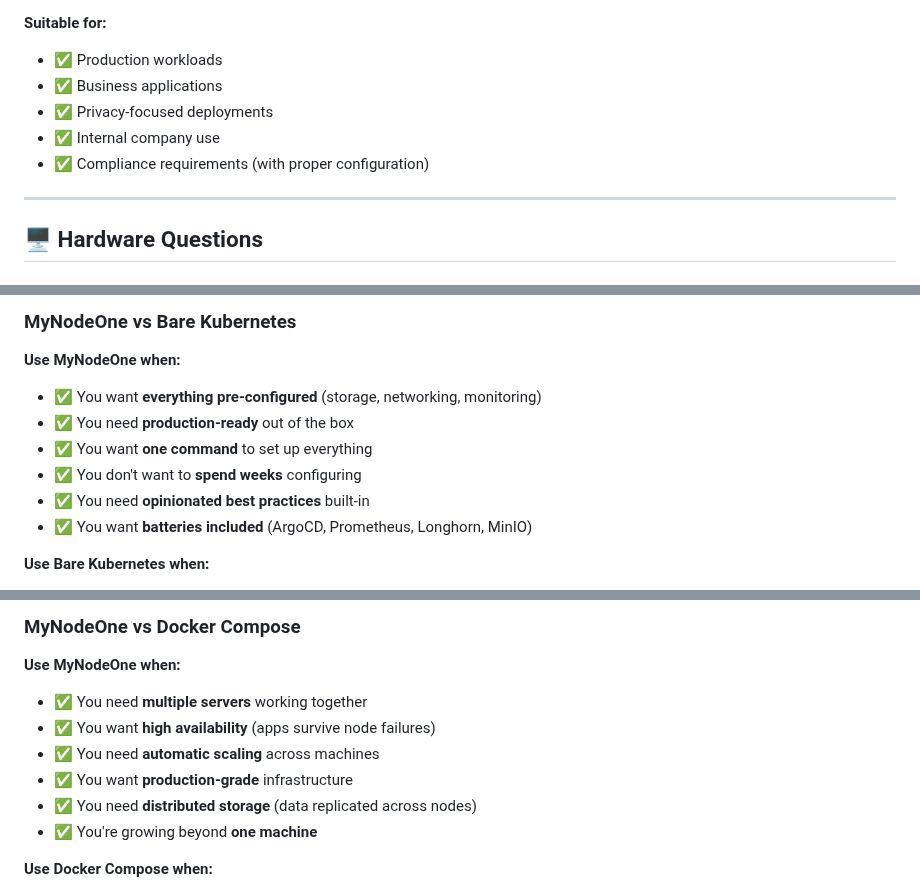
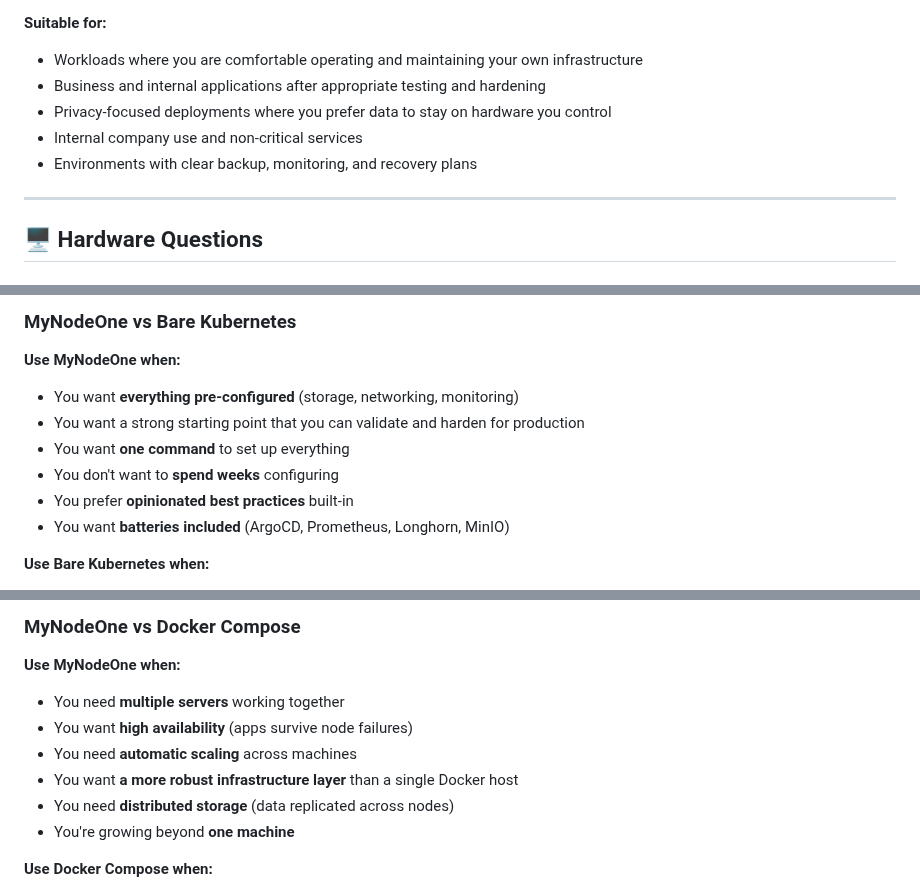
Before and after one commit to vinsac/MyNodeOne, a Markdown page: docs/reference/FAQ.md, 3 parts joined by grey strips. Drawn GitHub-style.

Commit message:
Update documentation links and tone

```diff
--- a/docs/reference/FAQ.md
+++ b/docs/reference/FAQ.md
@@ -46,11 +46,11 @@ Enables:
 - See: `COMPREHENSIVE_AUDIT_REPORT.md`, `../security-best-practices.md`
 
 **Suitable for:**
-- ✅ Production workloads
-- ✅ Business applications
-- ✅ Privacy-focused deployments
-- ✅ Internal company use
-- ✅ Compliance requirements (with proper configuration)
+- Workloads where you are comfortable operating and maintaining your own infrastructure
+- Business and internal applications after appropriate testing and hardening
+- Privacy-focused deployments where you prefer data to stay on hardware you control
+- Internal company use and non-critical services
+- Environments with clear backup, monitoring, and recovery plans
 
 ---
 
@@ -220,12 +220,12 @@ Enables:
 ### MyNodeOne vs Bare Kubernetes
 
 **Use MyNodeOne when:**
-- ✅ You want **everything pre-configured** (storage, networking, monitoring)
-- ✅ You need **production-ready** out of the box
-- ✅ You want **one command** to set up everything
-- ✅ You don't want to **spend weeks** configuring
-- ✅ You need **opinionated best practices** built-in
-- ✅ You want **batteries included** (ArgoCD, Prometheus, Longhorn, MinIO)
+- You want **everything pre-configured** (storage, networking, monitoring)
+- You want a strong starting point that you can validate and harden for production
+- You want **one command** to set up everything
+- You don't want to **spend weeks** configuring
+- You prefer **opinionated best practices** built-in
+- You want **batteries included** (ArgoCD, Prometheus, Longhorn, MinIO)
 
 **Use Bare Kubernetes when:**
 - ❌ You need **complete customization** of every component
@@ -241,12 +241,12 @@ Enables:
 ### MyNodeOne vs Docker Compose
 
 **Use MyNodeOne when:**
-- ✅ You need **multiple servers** working together
-- ✅ You want **high availability** (apps survive node failures)
-- ✅ You need **automatic scaling** across machines
-- ✅ You want **production-grade** infrastructure
-- ✅ You need **distributed storage** (data replicated across nodes)
-- ✅ You're growing beyond **one machine**
+- You need **multiple servers** working together
+- You want **high availability** (apps survive node failures)
+- You need **automatic scaling** across machines
+- You want **a more robust infrastructure layer** than a single Docker host
+- You need **distributed storage** (data replicated across nodes)
+- You're growing beyond **one machine**
 
 **Use Docker Compose when:**
 - ❌ You have **one server** and will stay that way
```
Also changed, not shown: other parts of docs/reference/FAQ.md (+4 -4 lines), docs/RELEASE-NOTES-v1.0.md (+0 -1 lines), docs/guides/MY_CLUSTER_ACCESS.md (+8 -6 lines).
